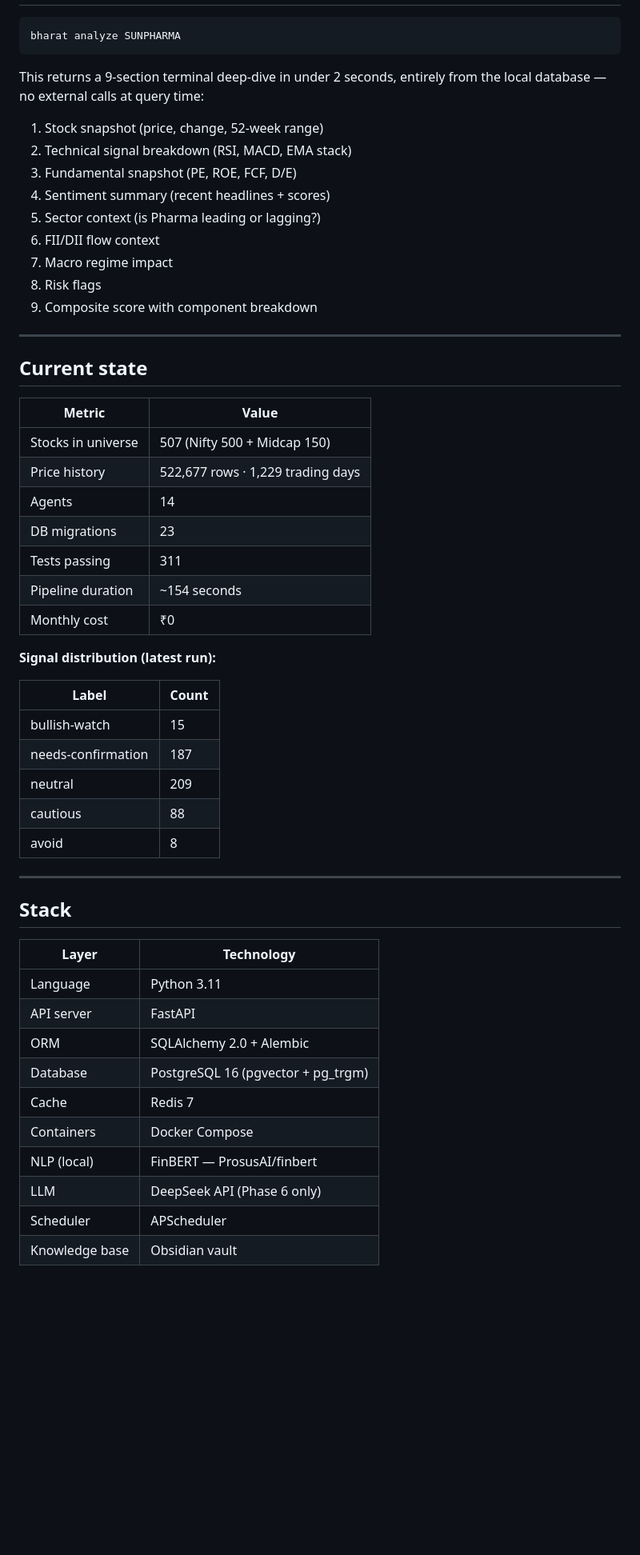
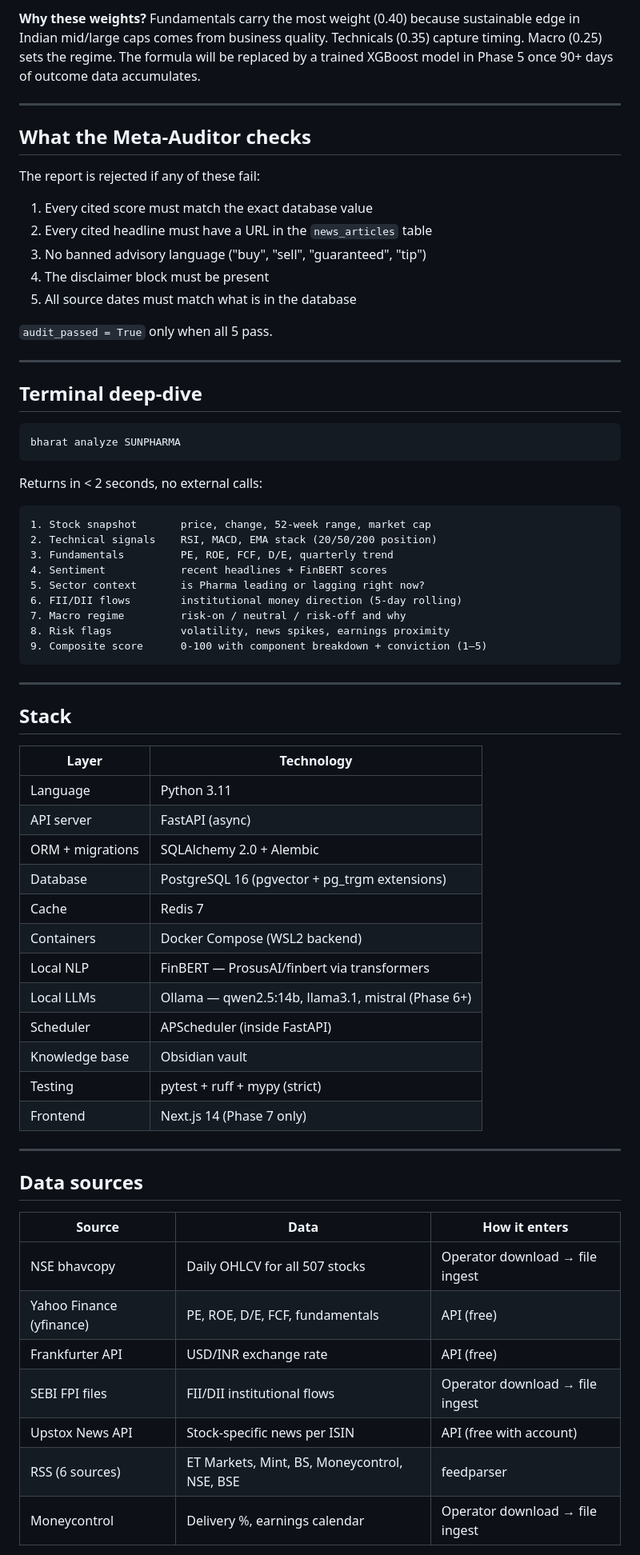
Before and after one commit to rxhils/bharat-research-brain, a Markdown page: README.md, the part around one of its changes. Shown at 80% size. Drawn GitHub-style; blank space fills up the shorter version.

````diff
--- a/README.md
+++ b/README.md
@@ -109,43 +104,40 @@ If any check fails, the report is flagged and the operator is notified.
+**Why these weights?** Fundamentals carry the most weight (0.40) because sustainable edge in Indian mid/large caps comes from business quality. Technicals (0.35) capture timing. Macro (0.25) sets the regime. The formula will be replaced by a trained XGBoost model in Phase 5 once 90+ days of outcome data accumulates.
+
+---
+
+## What the Meta-Auditor checks
+
+The report is rejected if any of these fail:
+
+1. Every cited score must match the exact database value
+2. Every cited headline must have a URL in the `news_articles` table
+3. No banned advisory language ("buy", "sell", "guaranteed", "tip")
+4. The disclaimer block must be present
+5. All source dates must match what is in the database
+
+`audit_passed = True` only when all 5 pass.
+
+---
+
+## Terminal deep-dive
 
 ```bash
 bharat analyze SUNPHARMA
 ```
 
-This returns a 9-section terminal deep-dive in under 2 seconds, entirely from the local database — no external calls at query time:
+Returns in < 2 seconds, no external calls:
 
-1. Stock snapshot (price, change, 52-week range)
-2. Technical signal breakdown (RSI, MACD, EMA stack)
-3. Fundamental snapshot (PE, ROE, FCF, D/E)
-4. Sentiment summary (recent headlines + scores)
-5. Sector context (is Pharma leading or lagging?)
-6. FII/DII flow context
-7. Macro regime impact
-8. Risk flags
-9. Composite score with component breakdown
-
----
-
-## Current state
-
-| Metric | Value |
-|--------|-------|
-| Stocks in universe | 507 (Nifty 500 + Midcap 150) |
-| Price history | 522,677 rows · 1,229 trading days |
-| Agents | 14 |
-| DB migrations | 23 |
-| Tests passing | 311 |
-| Pipeline duration | ~154 seconds |
-| Monthly cost | ₹0 |
-
-**Signal distribution (latest run):**
-
-| Label | Count |
-|-------|-------|
-| bullish-watch | 15 |
-| needs-confirmation | 187 |
-| neutral | 209 |
-| cautious | 88 |
-| avoid | 8 |
+```
+1. Stock snapshot       price, change, 52-week range, market cap
+2. Technical signals    RSI, MACD, EMA stack (20/50/200 position)
+3. Fundamentals         PE, ROE, FCF, D/E, quarterly trend
+4. Sentiment            recent headlines + FinBERT scores
+5. Sector context       is Pharma leading or lagging right now?
+6. FII/DII flows        institutional money direction (5-day rolling)
+7. Macro regime         risk-on / neutral / risk-off and why
+8. Risk flags           volatility, news spikes, earnings proximity
+9. Composite score      0-100 with component breakdown + conviction (1–5)
+```
 
 ---
 
@@ -154,12 +146,29 @@ This returns a 9-section terminal deep-dive in under 2 seconds, entirely from th
 | Layer | Technology |
 |-------|-----------|
 | Language | Python 3.11 |
-| API server | FastAPI |
-| ORM | SQLAlchemy 2.0 + Alembic |
-| Database | PostgreSQL 16 (pgvector + pg_trgm) |
+| API server | FastAPI (async) |
+| ORM + migrations | SQLAlchemy 2.0 + Alembic |
+| Database | PostgreSQL 16 (pgvector + pg_trgm extensions) |
 | Cache | Redis 7 |
-| Containers | Docker Compose |
-| NLP (local) | FinBERT — ProsusAI/finbert |
-| LLM | DeepSeek API (Phase 6 only) |
-| Scheduler | APScheduler |
+| Containers | Docker Compose (WSL2 backend) |
+| Local NLP | FinBERT — ProsusAI/finbert via transformers |
+| Local LLMs | Ollama — qwen2.5:14b, llama3.1, mistral (Phase 6+) |
+| Scheduler | APScheduler (inside FastAPI) |
 | Knowledge base | Obsidian vault |
+| Testing | pytest + ruff + mypy (strict) |
+| Frontend | Next.js 14 (Phase 7 only) |
+
+---
+
+## Data sources
+
+| Source | Data | How it enters |
+|--------|------|--------------|
+| NSE bhavcopy | Daily OHLCV for all 507 stocks | Operator download → file ingest |
+| Yahoo Finance (yfinance) | PE, ROE, D/E, FCF, fundamentals | API (free) |
+| Frankfurter API | USD/INR exchange rate | API (free) |
+| SEBI FPI files | FII/DII institutional flows | Operator download → file ingest |
+| Upstox News API | Stock-specific news per ISIN | API (free with account) |
+| RSS (6 sources) | ET Markets, Mint, BS, Moneycontrol, NSE, BSE | feedparser |
+| Moneycontrol | Delivery %, earnings calendar | Operator download → file ingest |
+
````
Also changed, not shown: other parts of README.md (+197 -155 lines).
